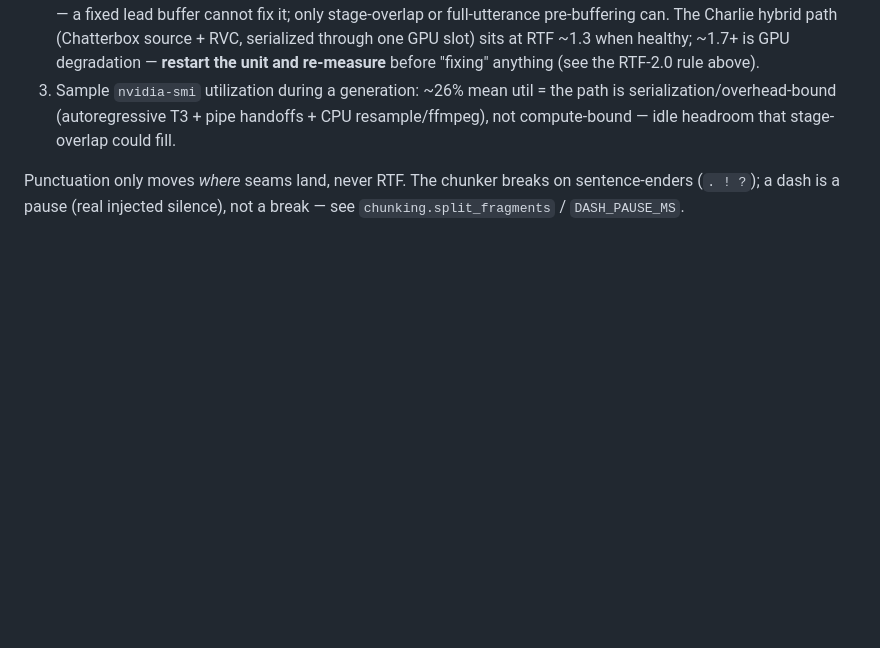
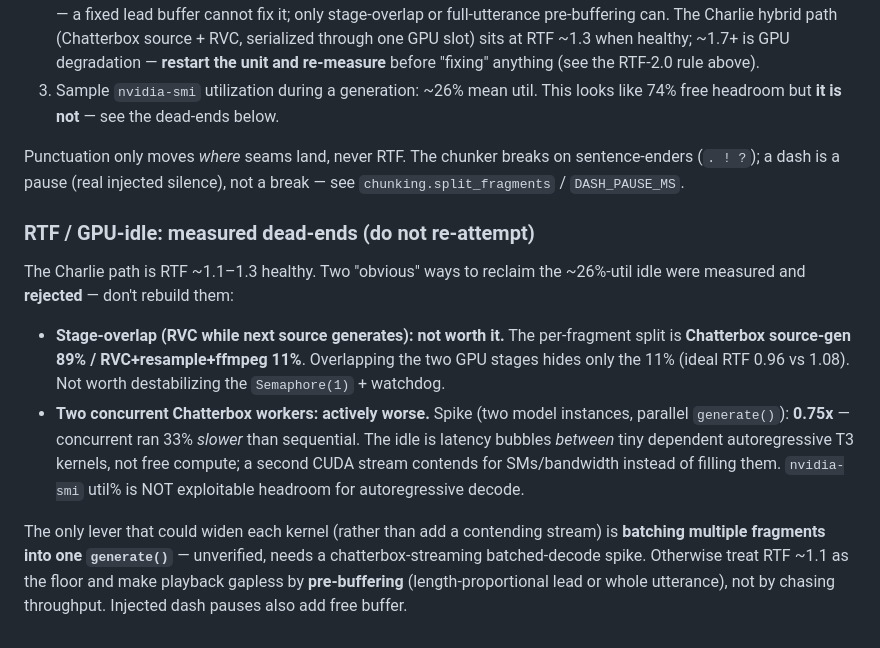
Before and after one commit to wai-lau/hosaka, a Markdown page: CLAUDE.md, the part around the change. Drawn GitHub-style; blank space fills up the shorter version.

Commit message:
docs: record RTF/GPU-idle dead-ends (stage-overlap, 2 workers)
Measured and rejected two idle-reclaim approaches so they aren't
re-attempted:
- stage-overlap hides only RVC's 11% (source-gen is 89%)
- 2 concurrent Chatterbox workers = 0.75x (33% slower); kernels
  contend, not overlap. nvidia-smi util% is not exploitable headroom
  for autoregressive decode.

Co-Authored-By: Claude Opus 4.8 <noreply@anthropic.com>
Claude-Session: https://claude.ai/code/session_01AF2WwuLesofg1D8pqvhEKa

```diff
--- a/CLAUDE.md
+++ b/CLAUDE.md
@@ -194,11 +194,31 @@ cause before touching code:
    (Chatterbox source + RVC, serialized through one GPU slot) sits at RTF ~1.3
    when healthy; ~1.7+ is GPU degradation — **restart the unit and re-measure**
    before "fixing" anything (see the RTF-2.0 rule above).
-3. Sample `nvidia-smi` utilization during a generation: ~26% mean util = the
-   path is serialization/overhead-bound (autoregressive T3 + pipe handoffs +
-   CPU resample/ffmpeg), not compute-bound — idle headroom that stage-overlap
-   could fill.
+3. Sample `nvidia-smi` utilization during a generation: ~26% mean util. This
+   looks like 74% free headroom but **it is not** — see the dead-ends below.
 
 Punctuation only moves *where* seams land, never RTF. The chunker breaks on
 sentence-enders (`. ! ?`); a dash is a pause (real injected silence), not a
 break — see `chunking.split_fragments` / `DASH_PAUSE_MS`.
+
+### RTF / GPU-idle: measured dead-ends (do not re-attempt)
+
+The Charlie path is RTF ~1.1–1.3 healthy. Two "obvious" ways to reclaim the
+~26%-util idle were measured and **rejected** — don't rebuild them:
+
+- **Stage-overlap (RVC while next source generates): not worth it.** The
+  per-fragment split is **Chatterbox source-gen 89% / RVC+resample+ffmpeg 11%**.
+  Overlapping the two GPU stages hides only the 11% (ideal RTF 0.96 vs 1.08).
+  Not worth destabilizing the `Semaphore(1)` + watchdog.
+- **Two concurrent Chatterbox workers: actively worse.** Spike (two model
+  instances, parallel `generate()`): **0.75x** — concurrent ran 33% *slower*
+  than sequential. The idle is latency bubbles *between* tiny dependent
+  autoregressive T3 kernels, not free compute; a second CUDA stream contends for
+  SMs/bandwidth instead of filling them. `nvidia-smi` util% is NOT exploitable
+  headroom for autoregressive decode.
+
+The only lever that could widen each kernel (rather than add a contending stream)
+is **batching multiple fragments into one `generate()`** — unverified, needs a
+chatterbox-streaming batched-decode spike. Otherwise treat RTF ~1.1 as the floor
+and make playback gapless by **pre-buffering** (length-proportional lead or whole
+utterance), not by chasing throughput. Injected dash pauses also add free buffer.
```
